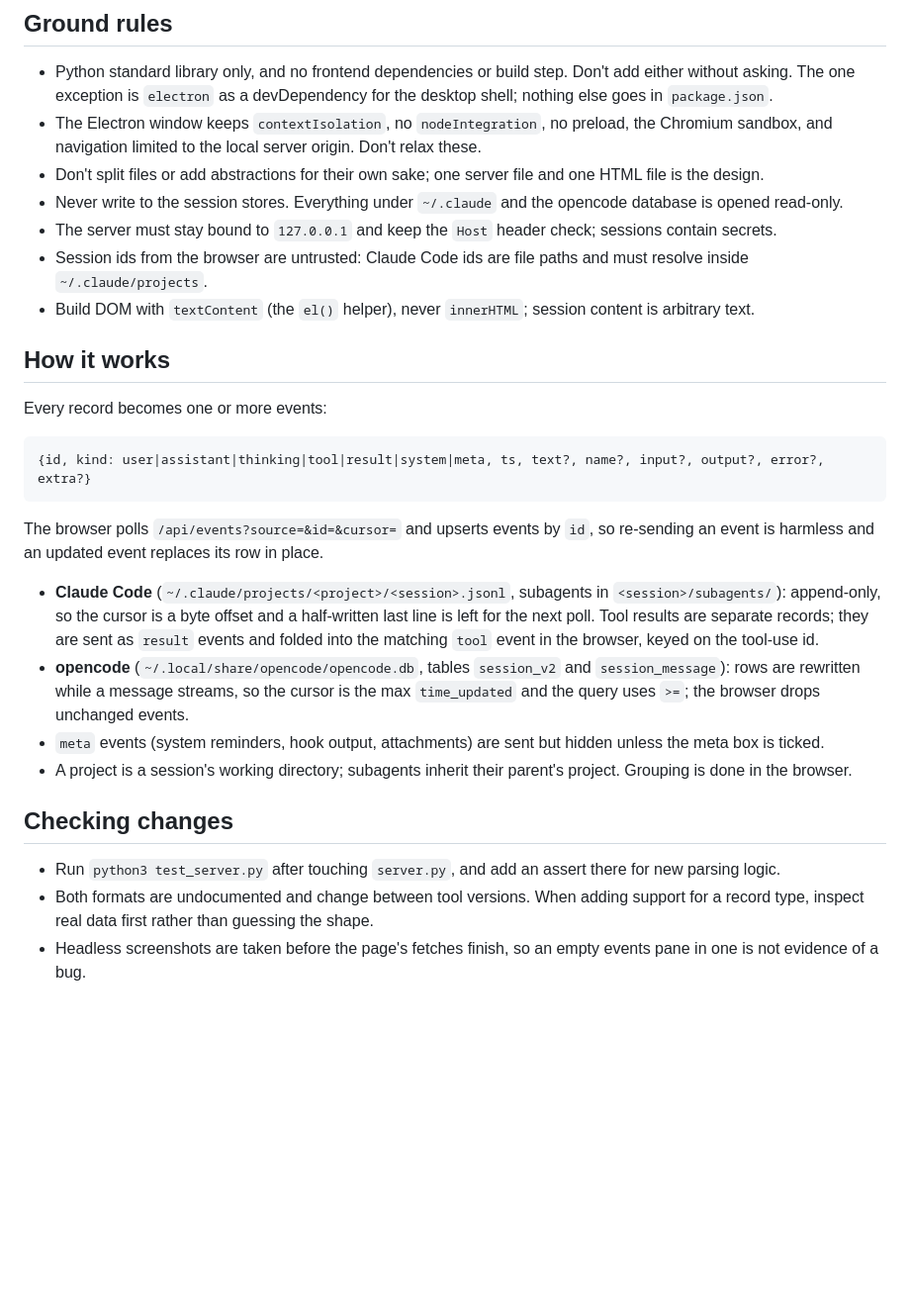
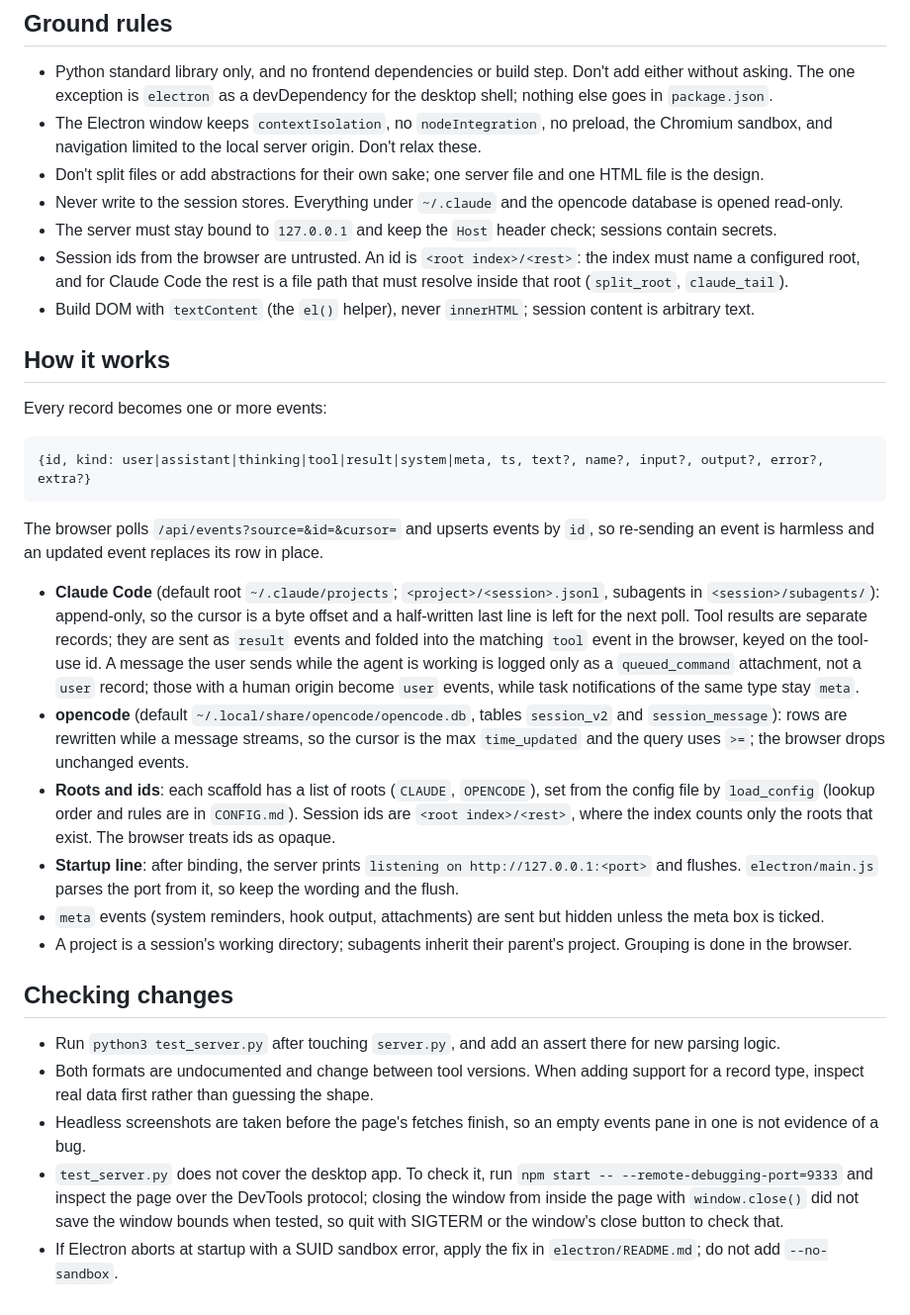
Before and after one commit to brombaut/agent-trajectory-visualizer, a Markdown page: AGENTS.md, the part around one of its changes. Shown at 99% size. Rendered like a GitHub page; blank space fills up the shorter version.

Commit message:
Update AGENTS.md for config, root-qualified ids and the desktop app
Co-Authored-By: Claude Opus 5.5 <noreply@anthropic.com>

```diff
--- a/AGENTS.md
+++ b/AGENTS.md
@@ -36,7 +39,8 @@ Changes to `server.py` need a server restart.
 - Don't split files or add abstractions for their own sake; one server file and one HTML file is the design.
 - Never write to the session stores. Everything under `~/.claude` and the opencode database is opened read-only.
 - The server must stay bound to `127.0.0.1` and keep the `Host` header check; sessions contain secrets.
-- Session ids from the browser are untrusted: Claude Code ids are file paths and must resolve inside `~/.claude/projects`.
+- Session ids from the browser are untrusted. An id is `<root index>/<rest>`: the index must name a configured
+  root, and for Claude Code the rest is a file path that must resolve inside that root (`split_root`, `claude_tail`).
 - Build DOM with `textContent` (the `el()` helper), never `innerHTML`; session content is arbitrary text.
 
 ## How it works
@@ -50,13 +54,20 @@ Every record becomes one or more events:
 The browser polls `/api/events?source=&id=&cursor=` and upserts events by `id`, so re-sending an
 event is harmless and an updated event replaces its row in place.
 
-- **Claude Code** (`~/.claude/projects/<project>/<session>.jsonl`, subagents in `<session>/subagents/`):
+- **Claude Code** (default root `~/.claude/projects`; `<project>/<session>.jsonl`, subagents in `<session>/subagents/`):
   append-only, so the cursor is a byte offset and a half-written last line is left for the next poll.
   Tool results are separate records; they are sent as `result` events and folded into the matching
-  `tool` event in the browser, keyed on the tool-use id.
-- **opencode** (`~/.local/share/opencode/opencode.db`, tables `session_v2` and `session_message`):
+  `tool` event in the browser, keyed on the tool-use id. A message the user sends while the agent is
+  working is logged only as a `queued_command` attachment, not a `user` record; those with a human
+  origin become `user` events, while task notifications of the same type stay `meta`.
+- **opencode** (default `~/.local/share/opencode/opencode.db`, tables `session_v2` and `session_message`):
   rows are rewritten while a message streams, so the cursor is the max `time_updated` and the query
   uses `>=`; the browser drops unchanged events.
+- **Roots and ids**: each scaffold has a list of roots (`CLAUDE`, `OPENCODE`), set from the config file by
+  `load_config` (lookup order and rules are in `CONFIG.md`). Session ids are `<root index>/<rest>`, where the
+  index counts only the roots that exist. The browser treats ids as opaque.
+- **Startup line**: after binding, the server prints `listening on http://127.0.0.1:<port>` and flushes.
+  `electron/main.js` parses the port from it, so keep the wording and the flush.
 - `meta` events (system reminders, hook output, attachments) are sent but hidden unless the meta box is ticked.
 - A project is a session's working directory; subagents inherit their parent's project. Grouping is done in the browser.
 
@@ -67,3 +78,8 @@ event is harmless and an updated event replaces its row in place.
   type, inspect real data first rather than guessing the shape.
 - Headless screenshots are taken before the page's fetches finish, so an empty events pane in one
   is not evidence of a bug.
+- `test_server.py` does not cover the desktop app. To check it, run `npm start -- --remote-debugging-port=9333`
+  and inspect the page over the DevTools protocol; closing the window from inside the page with `window.close()`
+  did not save the window bounds when tested, so quit with SIGTERM or the window's close button to check that.
+- If Electron aborts at startup with a SUID sandbox error, apply the fix in `electron/README.md`; do not add
+  `--no-sandbox`.
```
Also changed, not shown: other parts of AGENTS.md (+11 -8 lines).
